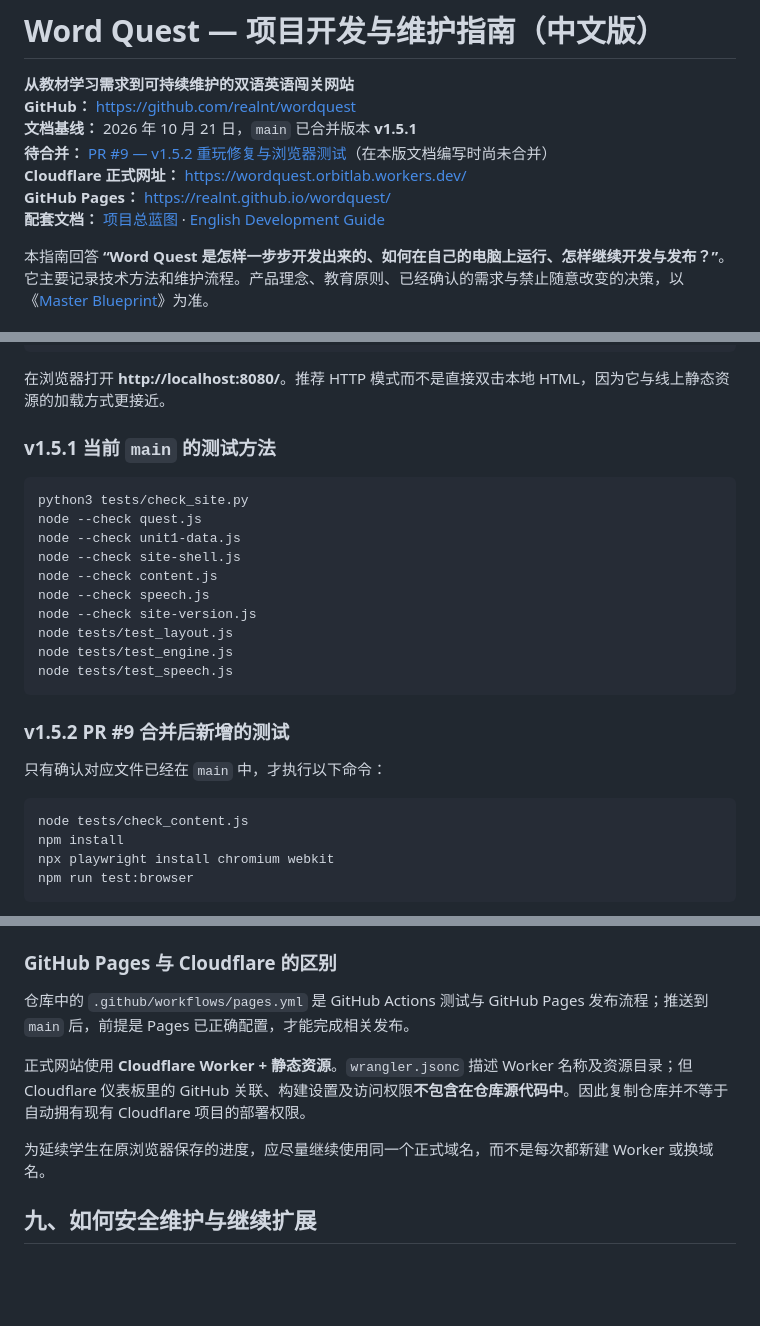
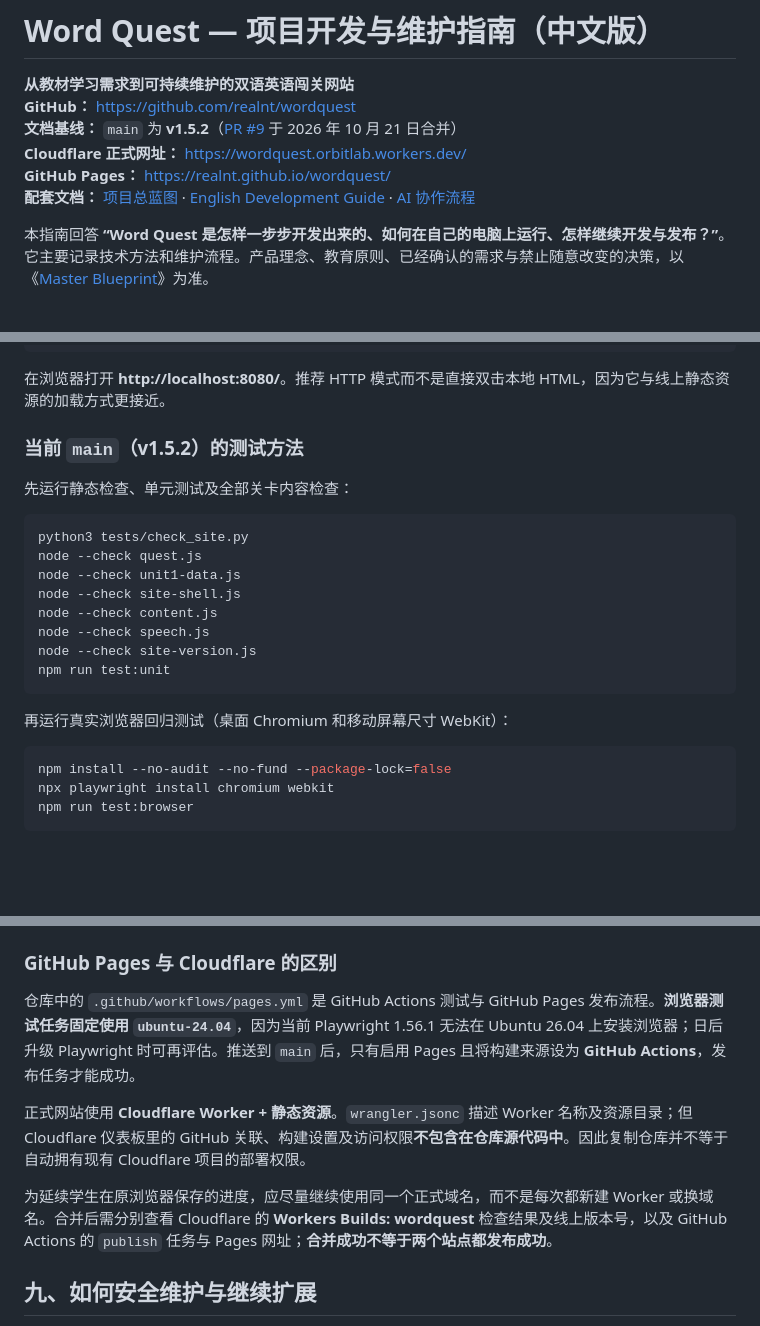
Before and after one commit to realnt/wordquest, a Markdown page: docs/Development_Guide_ZH.md, 3 parts joined by grey strips. GitHub-like rendering; blank space fills up the shorter version.

Commit message:
docs: align v1.5.2 release, tests and deployment guidance

````diff
--- a/docs/Development_Guide_ZH.md
+++ b/docs/Development_Guide_ZH.md
@@ -2,11 +2,10 @@
 
 **从教材学习需求到可持续维护的双语英语闯关网站**
 **GitHub：** https://github.com/realnt/wordquest
-**文档基线：** 2026 年 10 月 21 日，`main` 已合并版本 **v1.5.1**
-**待合并：** [PR #9 — v1.5.2 重玩修复与浏览器测试](https://github.com/realnt/wordquest/pull/9)（在本版文档编写时尚未合并）
+**文档基线：** `main` 为 **v1.5.2**（[PR #9](https://github.com/realnt/wordquest/pull/9) 于 2026 年 10 月 21 日合并）
 **Cloudflare 正式网址：** https://wordquest.orbitlab.workers.dev/
 **GitHub Pages：** https://realnt.github.io/wordquest/
-**配套文档：** [项目总蓝图](Master_Blueprint.md) · [English Development Guide](Development_Guide_EN.md)
+**配套文档：** [项目总蓝图](Master_Blueprint.md) · [English Development Guide](Development_Guide_EN.md) · [AI 协作流程](AI_COLLABORATION.md)
 
 本指南回答 **“Word Quest 是怎样一步步开发出来的、如何在自己的电脑上运行、怎样继续开发与发布？”**。它主要记录技术方法和维护流程。产品理念、教育原则、已经确认的需求与禁止随意改变的决策，以《[Master Blueprint](Master_Blueprint.md)》为准。
 
@@ -210,7 +209,9 @@ py -m http.server 8080
 
 在浏览器打开 **http://localhost:8080/**。推荐 HTTP 模式而不是直接双击本地 HTML，因为它与线上静态资源的加载方式更接近。
 
-### v1.5.1 当前 `main` 的测试方法
+### 当前 `main`（v1.5.2）的测试方法
+
+先运行静态检查、单元测试及全部关卡内容检查：
 
 ```bash
 python3 tests/check_site.py
@@ -220,18 +221,13 @@ node --check site-shell.js
 node --check content.js
 node --check speech.js
 node --check site-version.js
-node tests/test_layout.js
-node tests/test_engine.js
-node tests/test_speech.js
+npm run test:unit
 ```
 
-### v1.5.2 PR #9 合并后新增的测试
-
-只有确认对应文件已经在 `main` 中，才执行以下命令：
+再运行真实浏览器回归测试（桌面 Chromium 和移动屏幕尺寸 WebKit）：
 
 ```bash
-node tests/check_content.js
-npm install
+npm install --no-audit --no-fund --package-lock=false
 npx playwright install chromium webkit
 npm run test:browser
 ```
@@ -251,11 +247,11 @@ Playwright 方案覆盖所有六个单元、导航、关卡重玩、存档、版
 
 ### GitHub Pages 与 Cloudflare 的区别
 
-仓库中的 `.github/workflows/pages.yml` 是 GitHub Actions 测试与 GitHub Pages 发布流程；推送到 `main` 后，前提是 Pages 已正确配置，才能完成相关发布。
+仓库中的 `.github/workflows/pages.yml` 是 GitHub Actions 测试与 GitHub Pages 发布流程。**浏览器测试任务固定使用 `ubuntu-24.04`**，因为当前 Playwright 1.56.1 无法在 Ubuntu 26.04 上安装浏览器；日后升级 Playwright 时可再评估。推送到 `main` 后，只有启用 Pages 且将构建来源设为 **GitHub Actions**，发布任务才能成功。
 
 正式网站使用 **Cloudflare Worker + 静态资源**。`wrangler.jsonc` 描述 Worker 名称及资源目录；但 Cloudflare 仪表板里的 GitHub 关联、构建设置及访问权限**不包含在仓库源代码中**。因此复制仓库并不等于自动拥有现有 Cloudflare 项目的部署权限。
 
-为延续学生在原浏览器保存的进度，应尽量继续使用同一个正式域名，而不是每次都新建 Worker 或换域名。
+为延续学生在原浏览器保存的进度，应尽量继续使用同一个正式域名，而不是每次都新建 Worker 或换域名。合并后需分别查看 Cloudflare 的 **Workers Builds: wordquest** 检查结果及线上版本号，以及 GitHub Actions 的 `publish` 任务与 Pages 网址；**合并成功不等于两个站点都发布成功**。
 
 ## 九、如何安全维护与继续扩展
 
````
Also changed, not shown: other parts of docs/Development_Guide_ZH.md (+4 -4 lines).
